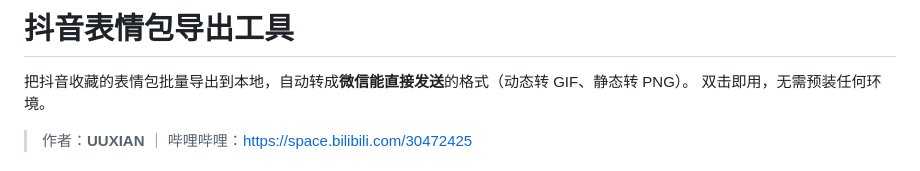
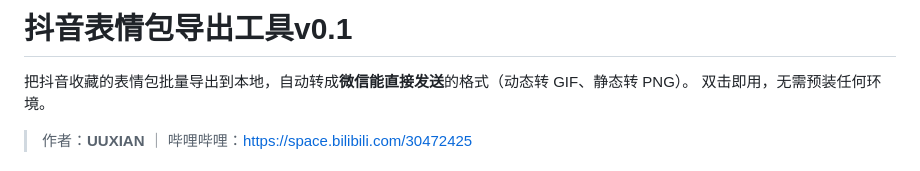
Before and after one commit to uuxianzun/douyin-emoji-exporter, a Markdown page: README.md, the part around the change. Rendered like a GitHub page.

```diff
--- a/README.md
+++ b/README.md
@@ -1,4 +1,4 @@
-# 抖音表情包导出工具
+# 抖音表情包导出工具v0.1
 
 把抖音收藏的表情包批量导出到本地，自动转成**微信能直接发送**的格式（动态转 GIF、静态转 PNG）。
 双击即用，无需预装任何环境。
```
